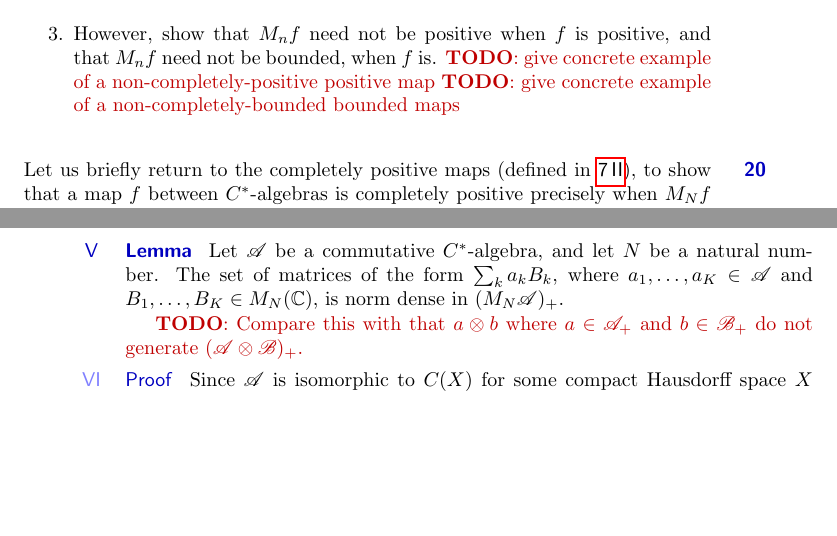
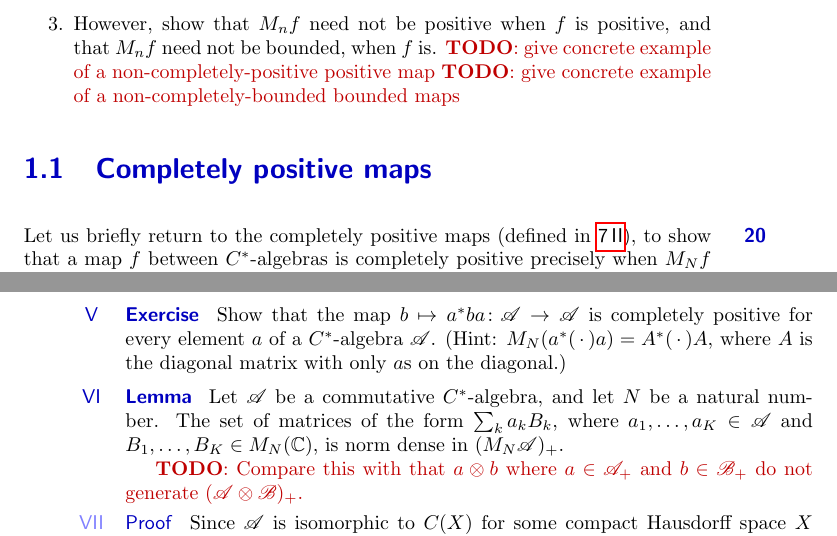
Before and after one commit to westerbaan/theses, a LaTeX document (cstar.tex): two parts of pages 31 and 32 of 36, joined at a grey line, cut so that both start at the same text, the shorter picture padded with empty space. Compiled offline with pdfLaTeX.

Commit message:
ad is cp

```diff
--- a/cstar.tex
+++ b/cstar.tex
@@ -3514,6 +3514,7 @@ and that~$M_nf$ need not be bounded, when~$f$ is.
 \end{enumerate}
 \end{point}
 \end{parsec}
+\section{Completely positive maps}
 \begin{parsec}%
 \begin{point}%
 Let us briefly return
@@ -3594,6 +3595,16 @@ completely positive.
 
 Show that a mi-map~$f$ is completely positive.
 (Hint: $M_Nf$ is a mi-map too.)
+\end{point}
+\begin{point}[ad-cp]{Exercise}%
+Show
+that the map $b\mapsto a^*ba\colon \scrA\to\scrA$
+is completely positive
+for every element~$a$
+of a $C^*$-algebra~$\scrA$.
+(Hint: $M_N(a^*(\,\cdot\,)a) = A^*(\,\cdot\,)A$,
+where $A$ is the diagonal matrix
+with only~$a$s on the diagonal.)
 \end{point}
 \begin{point}[ccstar-pos-mat]{Lemma}%
 Let~$\scrA$ be a commutative $C^*$-algebra,
```
